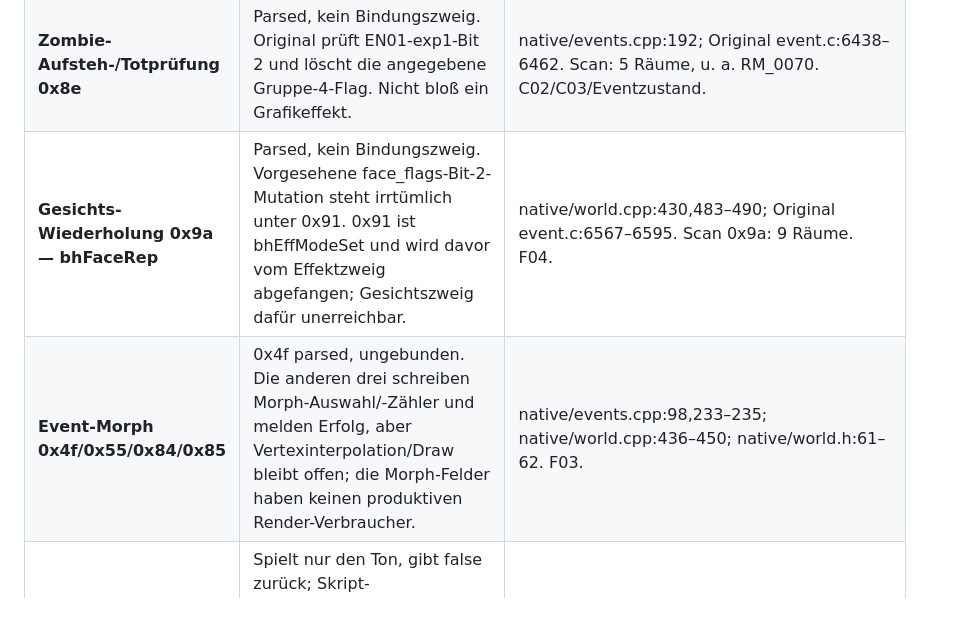
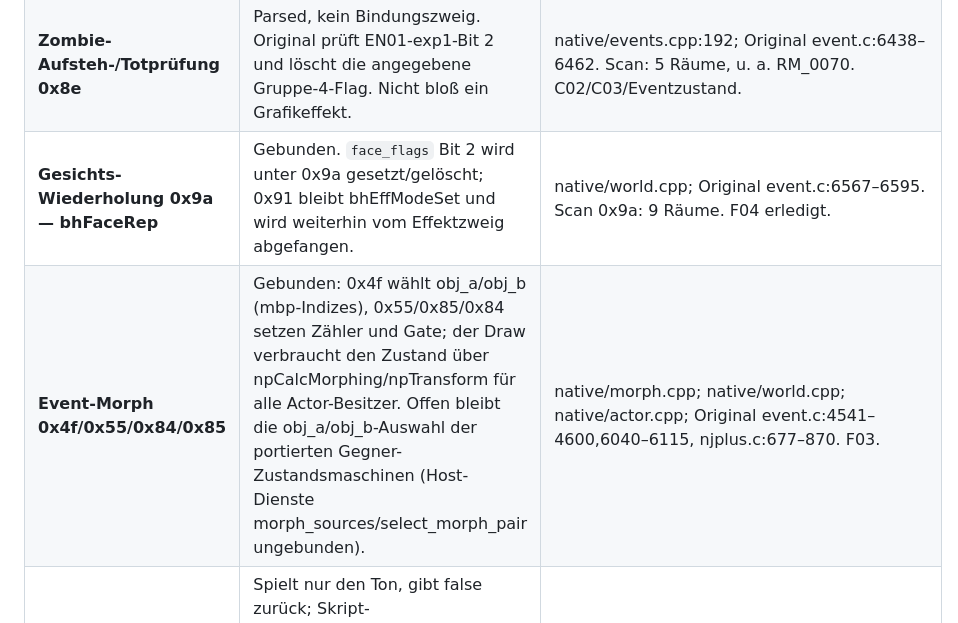
Before and after one commit to Patt92/recvx-native, a Markdown page: work/event_gap_inventory_20261011.md, the part around the change. Drawn GitHub-style.

Commit message:
Event-Lücken-Inventar: 0x9a bhFaceRep und Morph-Pfad als gebunden vermerkt
Der Morph-Zweig (0x4f/0x55/0x84/0x85) ist über native/morph.cpp an
npCalcMorphing/npTransform im Draw gebunden; offen bleibt die
obj_a/obj_b-Auswahl in den Gegner-Zustandsmaschinen (morph_sources/
select_morph_pair ungebunden). Die Gesichts-Wiederholung 0x9a setzt/
löscht face_flags Bit 2, 0x91 bleibt bhEffModeSet.

Co-Authored-By: Claude Code <noreply@anthropic.com>

```diff
--- a/work/event_gap_inventory_20261011.md
+++ b/work/event_gap_inventory_20261011.md
@@ -26,8 +26,8 @@ Verglichen wurden der aktuelle Arbeitsbaum, Original-Dispatcher/ausgewählte Ori
 | **SubCtr Release-/State-Semantik** | Für Subplayer löschen 0x80/0x90 nicht die originalen Bits stflg 0x10000/flg 0x200000 und setzen nicht beide Task-Modi zurück. 0x93 wird zusammen mit Releasefällen behandelt und nullt ct2; im Original 0x93 werden nur vier Modi und type geschrieben, ct2 bleibt stehen. | native/world.cpp:544–546; Original event.c:9762–9802,9889–9910; work/native_port_T5_subplayer.result.md:297–324. C05. |
 | **Common-Motion/Subplayer-Interpolation** | Bei übernommenen Common-Motionzweigen fehlt hokan_count=t1 für t1>8. mtn_md Bit 3 wird aus dem Geschwindigkeitsbyte statt aus dem dafür vorgesehenen Zweig/Taskzustand abgeleitet. | native/world.cpp:618–630; Original event.c:11001–11065; T5-Bericht P7. C05/F01. |
 | **Zombie-Aufsteh-/Totprüfung 0x8e** | Parsed, kein Bindungszweig. Original prüft EN01-exp1-Bit 2 und löscht die angegebene Gruppe-4-Flag. Nicht bloß ein Grafikeffekt. | native/events.cpp:192; Original event.c:6438–6462. Scan: 5 Räume, u. a. RM_0070. C02/C03/Eventzustand. |
-| **Gesichts-Wiederholung 0x9a — bhFaceRep** | Parsed, kein Bindungszweig. Vorgesehene face_flags-Bit-2-Mutation steht irrtümlich unter 0x91. 0x91 ist bhEffModeSet und wird davor vom Effektzweig abgefangen; Gesichtszweig dafür unerreichbar. | native/world.cpp:430,483–490; Original event.c:6567–6595. Scan 0x9a: 9 Räume. F04. |
-| **Event-Morph 0x4f/0x55/0x84/0x85** | 0x4f parsed, ungebunden. Die anderen drei schreiben Morph-Auswahl/-Zähler und melden Erfolg, aber Vertexinterpolation/Draw bleibt offen; die Morph-Felder haben keinen produktiven Render-Verbraucher. | native/events.cpp:98,233–235; native/world.cpp:436–450; native/world.h:61–62. F03. |
+| **Gesichts-Wiederholung 0x9a — bhFaceRep** | Gebunden. `face_flags` Bit 2 wird unter 0x9a gesetzt/gelöscht; 0x91 bleibt bhEffModeSet und wird weiterhin vom Effektzweig abgefangen. | native/world.cpp; Original event.c:6567–6595. Scan 0x9a: 9 Räume. F04 erledigt. |
+| **Event-Morph 0x4f/0x55/0x84/0x85** | Gebunden: 0x4f wählt obj_a/obj_b (mbp-Indizes), 0x55/0x85/0x84 setzen Zähler und Gate; der Draw verbraucht den Zustand über npCalcMorphing/npTransform für alle Actor-Besitzer. Offen bleibt die obj_a/obj_b-Auswahl der portierten Gegner-Zustandsmaschinen (Host-Dienste morph_sources/select_morph_pair ungebunden). | native/morph.cpp; native/world.cpp; native/actor.cpp; Original event.c:4541–4600,6040–6115, njplus.c:677–870. F03. |
 | **Script-Waffeneffekt 0x49 — bhWeaponSeCall** | Spielt nur den Ton, gibt false zurück; Skript-Mündungsfeuer/bhSetGunFire nicht angeschlossen. Vorhandenes CombatController-Mündungsfeuer ersetzt diesen Eventpfad nicht. | native/world.cpp:536–538; native/combat.cpp:187 ff. A0x/E03/F01. |
 
 ### Noch fehlende Controller-Parserfälle
```
